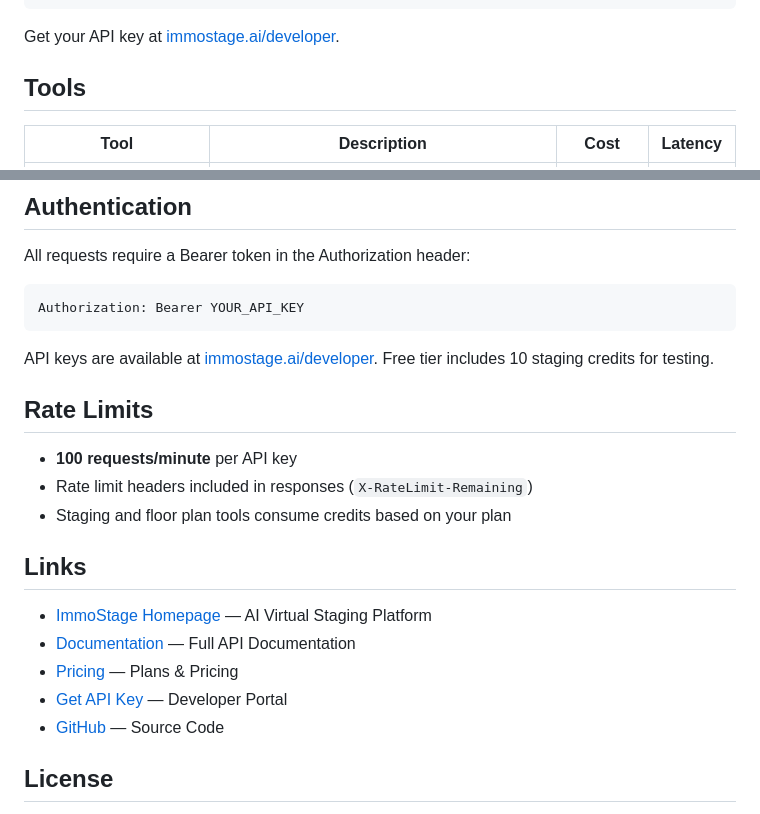
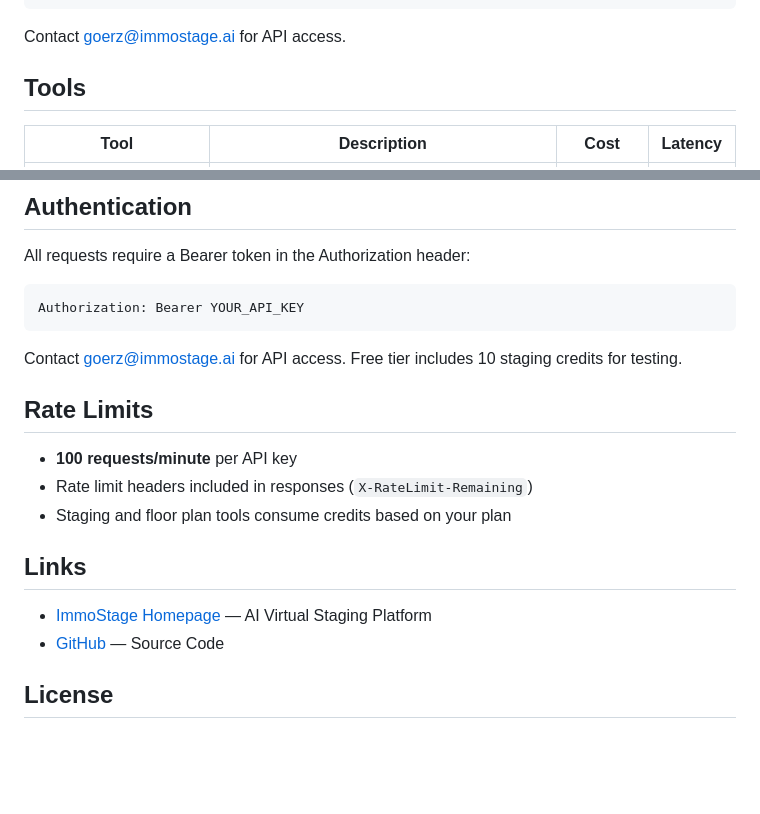
Before and after one commit to LarryWalkerDEV/mcp-immostage, a Markdown page: README.md, 2 parts joined by grey strips. Drawn GitHub-style; blank space fills up the shorter version.

Commit message:
fix: remove broken docs/pricing/developer links from README
Co-Authored-By: Claude Opus 4.6 <noreply@anthropic.com>

````diff
--- a/README.md
+++ b/README.md
@@ -29,7 +29,7 @@ Add to your `claude_desktop_config.json`:
 }
 ```
 
-Get your API key at [immostage.ai/developer](https://immostage.ai/developer).
+Contact [goerz@immostage.ai](mailto:goerz@immostage.ai) for API access.
 
 ## Tools
 
@@ -89,7 +89,7 @@ All requests require a Bearer token in the Authorization header:
 Authorization: Bearer YOUR_API_KEY
 ```
 
-API keys are available at [immostage.ai/developer](https://immostage.ai/developer). Free tier includes 10 staging credits for testing.
+Contact [goerz@immostage.ai](mailto:goerz@immostage.ai) for API access. Free tier includes 10 staging credits for testing.
 
 ## Rate Limits
 
@@ -100,9 +100,6 @@ API keys are available at [immostage.ai/developer](https://immostage.ai/develope
 ## Links
 
 - [ImmoStage Homepage](https://immostage.ai) — AI Virtual Staging Platform
-- [Documentation](https://immostage.ai/docs) — Full API Documentation
-- [Pricing](https://immostage.ai/preise) — Plans & Pricing
-- [Get API Key](https://immostage.ai/developer) — Developer Portal
 - [GitHub](https://github.com/LarryWalkerDEV/mcp-immostage) — Source Code
 
 ## License
````
